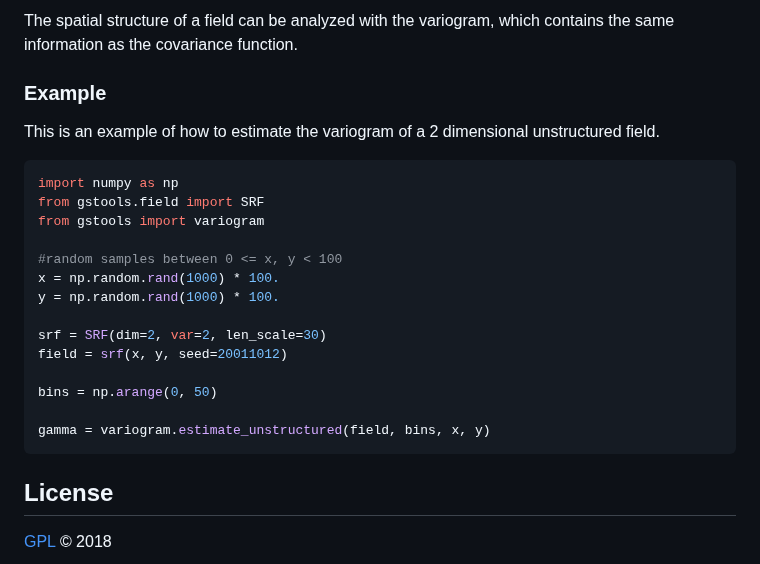
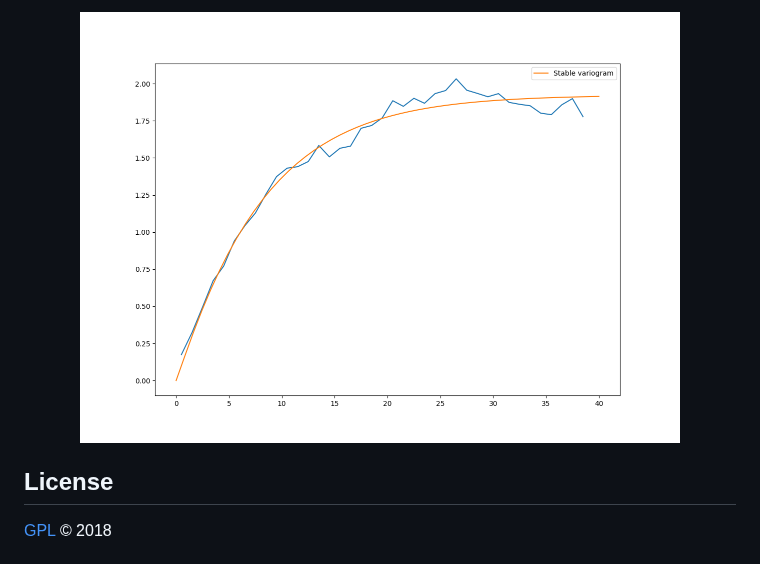
Before and after one commit to GeoStat-Framework/GSTools, a Markdown page: README.md, the part around one of its changes. Drawn GitHub-style; pictures changed too: docs/source/exp_vario_fit.png (added).

````diff
--- a/README.md
+++ b/README.md
@@ -60,27 +142,9 @@ field = srf(x, y, seed=19970221, mesh_type='structured')
 
-The spatial structure of a field can be analyzed with the variogram, which contains the same information as the covariance function.
+<p align="center">
+<img src="/docs/source/exp_vario_fit.png" alt="Variogram" width="600px"/>
+</p>
 
 
-### Example
-
-This is an example of how to estimate the variogram of a 2 dimensional unstructured field.
-
-```python
-import numpy as np
-from gstools.field import SRF
-from gstools import variogram
-
-#random samples between 0 <= x, y < 100
-x = np.random.rand(1000) * 100.
-y = np.random.rand(1000) * 100.
-
-srf = SRF(dim=2, var=2, len_scale=30)
-field = srf(x, y, seed=20011012)
-
-bins = np.arange(0, 50)
-
-gamma = variogram.estimate_unstructured(field, bins, x, y)
-```
 
 
 ## License
````
Also changed, not shown: other parts of README.md (+95 -13 lines), docs/source/gau_field.png (added), docs/source/tplstable_field.png (added).
